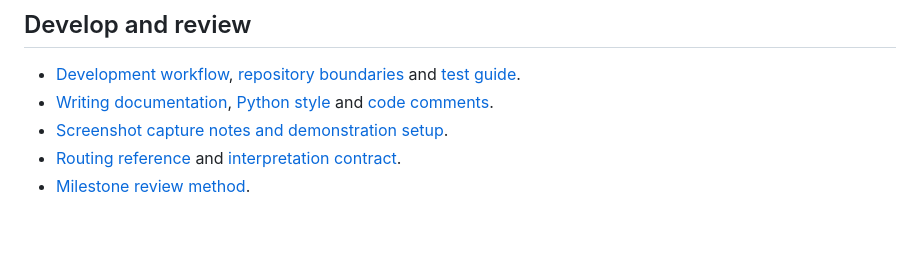
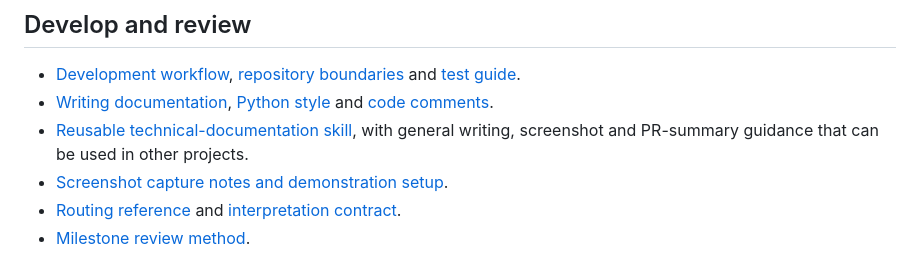
Before and after one commit to FinnNk/Meerkritic, a Markdown page: docs/README.md, the part around the change. GitHub-like rendering; blank space fills up the shorter version.

Commit message:
docs: align project guides with the documentation skill

```diff
--- a/docs/README.md
+++ b/docs/README.md
@@ -50,6 +50,8 @@ This [synthetic assessment view](images/README.md) shows **Jobs** and **Source o
   and [test guide](../tests/README.md).
 - [Writing documentation](development/documentation-style.md),
   [Python style](development/python-style.md) and [code comments](development/code-comments.md).
+- [Reusable technical-documentation skill](../.agents/skills/technical-documentation/SKILL.md),
+  with general writing, screenshot and PR-summary guidance that can be used in other projects.
 - [Screenshot capture notes and demonstration setup](images/README.md).
 - [Routing reference](development/routing.md) and
   [interpretation contract](development/normalisation-contract.md).
```
Also changed, not shown: docs/development/documentation-style.md (+43 -185 lines), docs/development/structure.md (+1 -1 lines).
